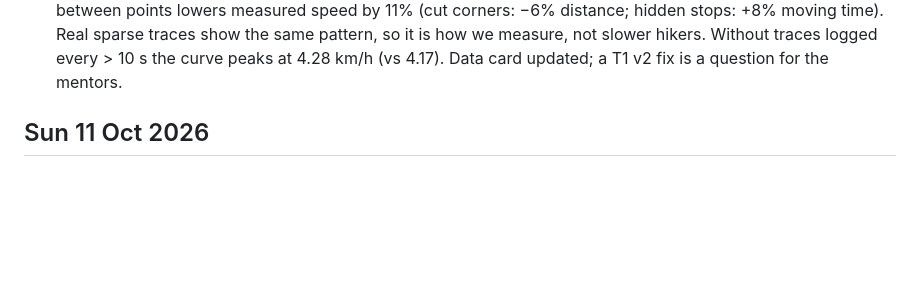
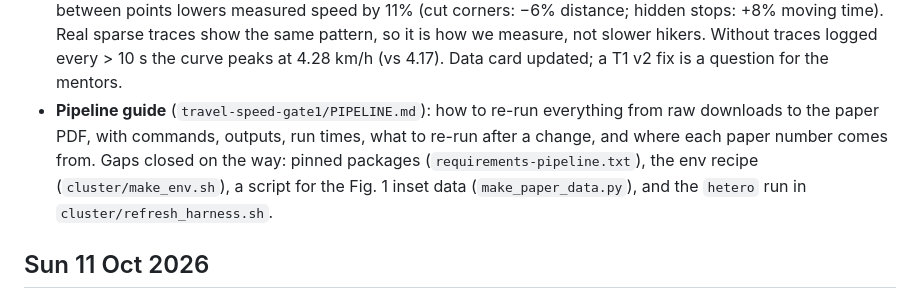
Before and after one commit to Brian24NX/GeoAI, a Markdown page: PROGRESS.md, the part around the change. Rendered like a GitHub page; blank space fills up the shorter version.

Commit message:
Progress: pipeline guide
Co-Authored-By: Claude Opus 5.5 <noreply@anthropic.com>

```diff
--- a/PROGRESS.md
+++ b/PROGRESS.md
@@ -136,6 +136,13 @@ km.
   measure, not slower hikers. Without traces logged every > 10 s the
   curve peaks at 4.28 km/h (vs 4.17). Data card updated; a T1 v2 fix is a
   question for the mentors.
+- **Pipeline guide** (`travel-speed-gate1/PIPELINE.md`): how to re-run
+  everything from raw downloads to the paper PDF, with commands, outputs,
+  run times, what to re-run after a change, and where each paper number
+  comes from. Gaps closed on the way: pinned packages
+  (`requirements-pipeline.txt`), the env recipe (`cluster/make_env.sh`),
+  a script for the Fig. 1 inset data (`make_paper_data.py`), and the
+  `hetero` run in `cluster/refresh_harness.sh`.
 
 ## Sun 11 Oct 2026
 
```
